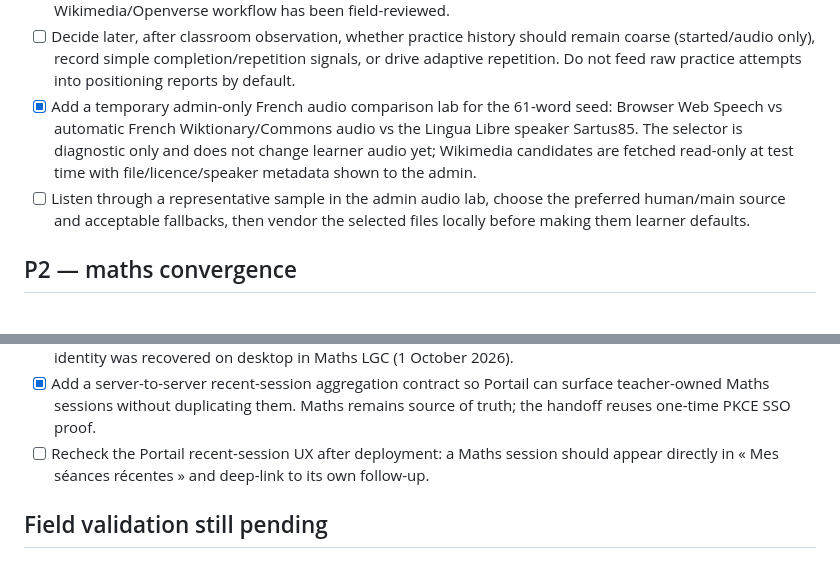
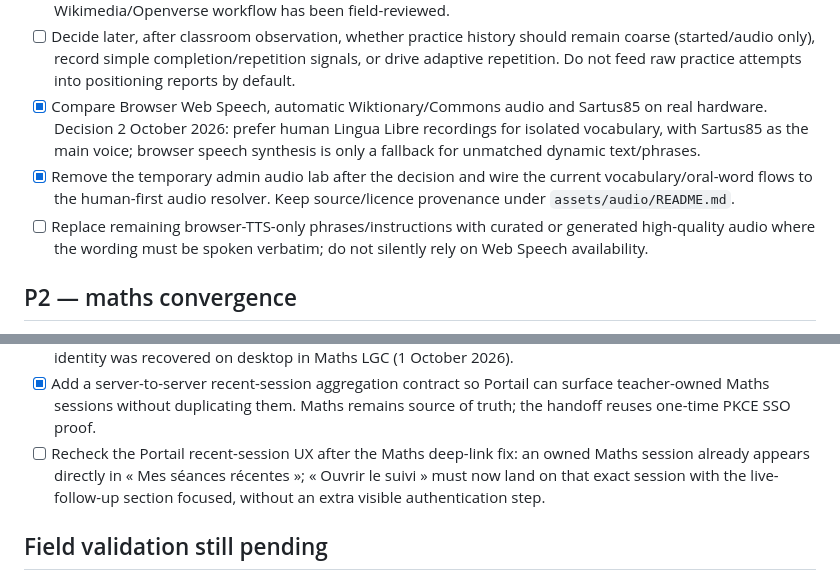
Before and after one commit to Kiwinokoto/portail, a Markdown page: BACKLOG.md, 2 parts joined by grey strips. Rendered like a GitHub page.

Commit message:
docs: record human audio decision and SSO UX target

```diff
--- a/BACKLOG.md
+++ b/BACKLOG.md
@@ -62,8 +62,9 @@ Do not add a visible CAP/Bac Pro family level for now.
 - [ ] Grow the concept manifest progressively toward roughly 500–2,000 familiar concepts; keep concept IDs language-neutral so later translations do not duplicate image assets.
 - [ ] Add an Open Images adapter for boxable concepts and optional automatic crops after the Wikimedia/Openverse workflow has been field-reviewed.
 - [ ] Decide later, after classroom observation, whether practice history should remain coarse (started/audio only), record simple completion/repetition signals, or drive adaptive repetition. Do not feed raw practice attempts into positioning reports by default.
-- [x] Add a temporary admin-only French audio comparison lab for the 61-word seed: Browser Web Speech vs automatic French Wiktionary/Commons audio vs the Lingua Libre speaker Sartus85. The selector is diagnostic only and does not change learner audio yet; Wikimedia candidates are fetched read-only at test time with file/licence/speaker metadata shown to the admin.
-- [ ] Listen through a representative sample in the admin audio lab, choose the preferred human/main source and acceptable fallbacks, then vendor the selected files locally before making them learner defaults.
+- [x] Compare Browser Web Speech, automatic Wiktionary/Commons audio and Sartus85 on real hardware. Decision 2 October 2026: prefer human Lingua Libre recordings for isolated vocabulary, with Sartus85 as the main voice; browser speech synthesis is only a fallback for unmatched dynamic text/phrases.
+- [x] Remove the temporary admin audio lab after the decision and wire the current vocabulary/oral-word flows to the human-first audio resolver. Keep source/licence provenance under `assets/audio/README.md`.
+- [ ] Replace remaining browser-TTS-only phrases/instructions with curated or generated high-quality audio where the wording must be spoken verbatim; do not silently rely on Web Speech availability.
 
 ## P2 — maths convergence
 
@@ -79,7 +80,7 @@ Do not add a visible CAP/Bac Pro family level for now.
 - [x] Add ADA numeracy foundation V1 separately from CAP-level Maths LGC: concrete quantity, spoken numeral, quantity comparison, concrete addition and written money amount.
 - [x] Validate the cross-device ownership mechanism manually: a session created on phone under the Portail identity was recovered on desktop in Maths LGC (1 October 2026).
 - [x] Add a server-to-server recent-session aggregation contract so Portail can surface teacher-owned Maths sessions without duplicating them. Maths remains source of truth; the handoff reuses one-time PKCE SSO proof.
-- [ ] Recheck the Portail recent-session UX after deployment: a Maths session should appear directly in « Mes séances récentes » and deep-link to its own follow-up.
+- [ ] Recheck the Portail recent-session UX after the Maths deep-link fix: an owned Maths session already appears directly in « Mes séances récentes »; « Ouvrir le suivi » must now land on that exact session with the live-follow-up section focused, without an extra visible authentication step.
 
 ## Field validation still pending
 
```
